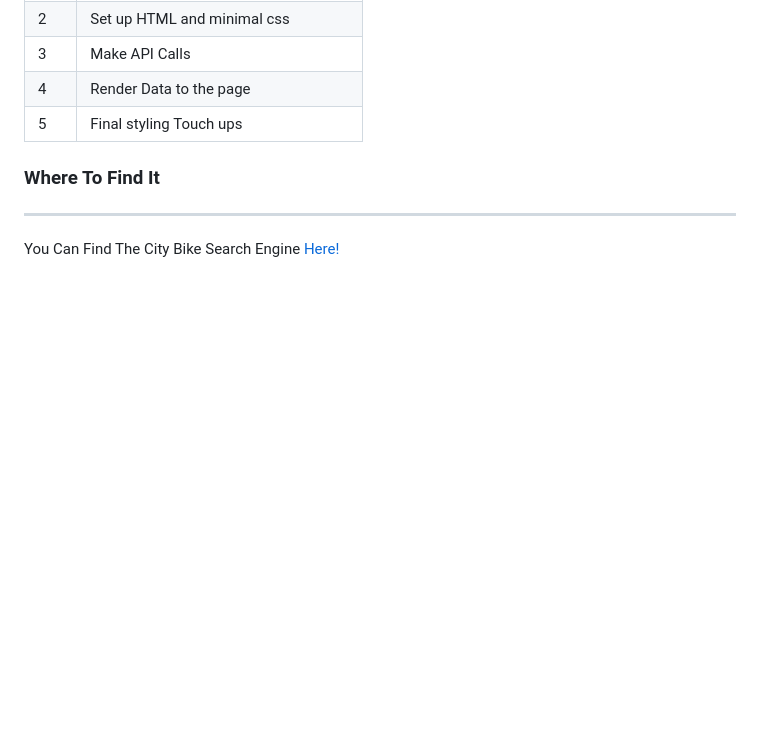
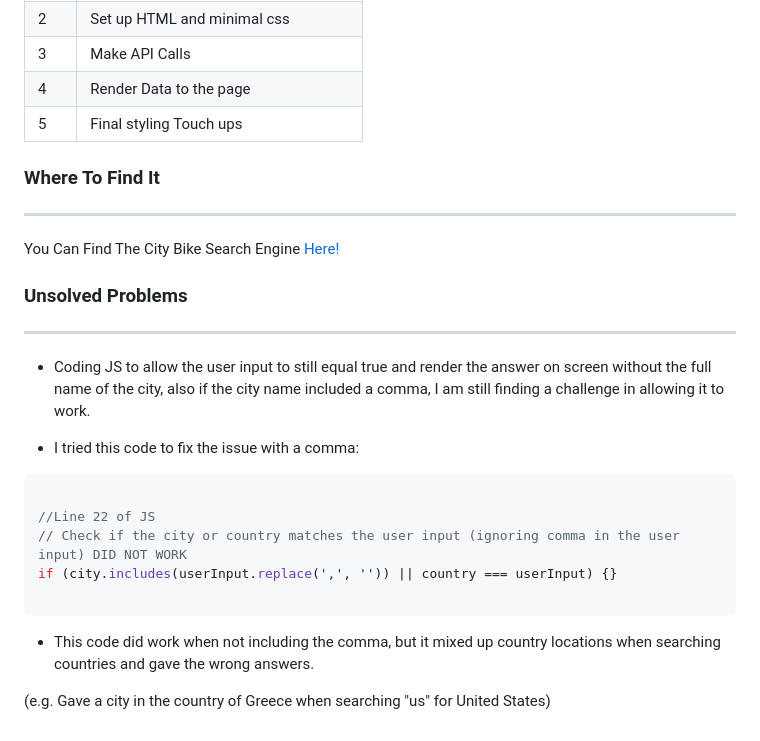
Before and after one commit to isaacasher97/project_1, a Markdown page: readme.md, the part around the change. GitHub-like rendering; blank space fills up the shorter version.

Commit message:
added unsolved problems to readme file

````diff
--- a/readme.md
+++ b/readme.md
@@ -113,3 +113,27 @@ I added in the proper parameters in the app.js file line numbers 47-51
 ---
 
 You Can Find The City Bike Search Engine [Here!](https://project-1-inky-gamma.vercel.app/)
+
+</br>
+
+### **Unsolved Problems**
+
+---
+
+- Coding JS to allow the user input to still equal true and render the answer on screen without the full name of the city, also if the city name included a comma, I am still finding a challenge in allowing it to work.
+
+- I tried this code to fix the issue with a comma:
+
+</br>
+
+```js
+
+//Line 22 of JS
+// Check if the city or country matches the user input (ignoring comma in the user input) DID NOT WORK
+if (city.includes(userInput.replace(',', '')) || country === userInput) {}
+
+```
+
+- This code did work when not including the comma, but it mixed up country locations when searching countries and gave the wrong answers.
+
+(e.g. Gave a city in the country of Greece when searching "us" for United States)
````
